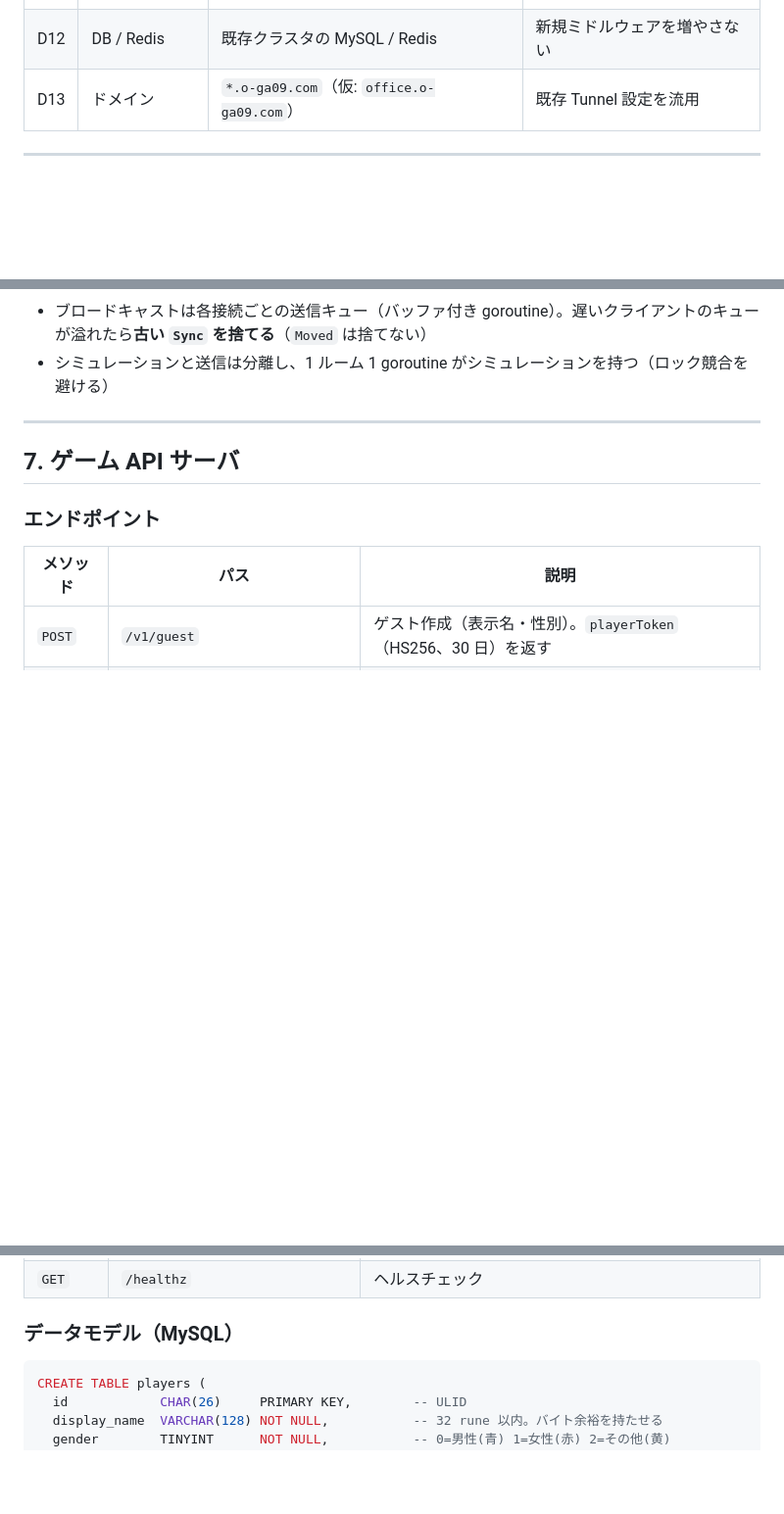
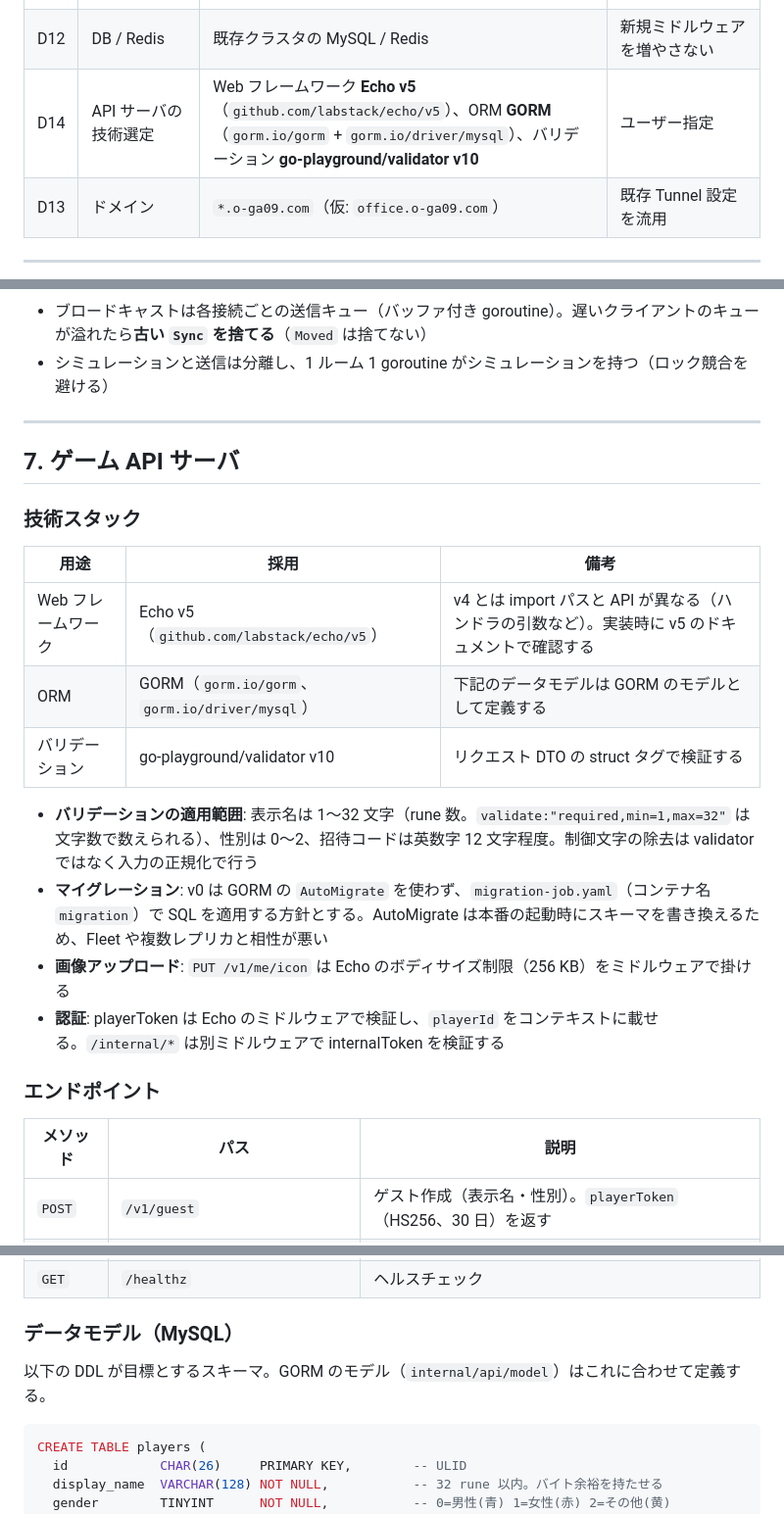
Before and after one commit to o-ga09/gopher-office, a Markdown page: docs/design.md, 3 parts joined by grey strips. Shown at 98% size. Drawn GitHub-style; blank space fills up the shorter version.

Commit message:
📝 APIサーバの技術スタック（Echo v5 / GORM / validator v10）を設計書に追加
Co-Authored-By: Claude Sonnet 5.5 <noreply@anthropic.com>

````diff
--- a/docs/design.md
+++ b/docs/design.md
@@ -67,6 +67,7 @@ ovice のような 2D バーチャルオフィスを、**Ebitengine（ブラウ
 | D10 | クレジット | **CC BY 3.0 の Gopher クレジットを画面中央に常時表示（Must）** | [§9.3](#93-gopher-クレジット表記must) |
 | D11 | 通話（LT 後） | 検証用に **P2P メッシュ（WebRTC 直結）＋自前シグナリング** | まず最小構成で検証。人数上限は割り切る |
 | D12 | DB / Redis | 既存クラスタの MySQL / Redis | 新規ミドルウェアを増やさない |
+| D14 | API サーバの技術選定 | Web フレームワーク **Echo v5**（`github.com/labstack/echo/v5`）、ORM **GORM**（`gorm.io/gorm` + `gorm.io/driver/mysql`）、バリデーション **go-playground/validator v10** | ユーザー指定 |
 | D13 | ドメイン | `*.o-ga09.com`（仮: `office.o-ga09.com`） | 既存 Tunnel 設定を流用 |
 
 ---
@@ -253,6 +254,19 @@ sequenceDiagram
 
 ## 7. ゲーム API サーバ
 
+### 技術スタック
+
+| 用途 | 採用 | 備考 |
+|---|---|---|
+| Web フレームワーク | Echo v5（`github.com/labstack/echo/v5`） | v4 とは import パスと API が異なる（ハンドラの引数など）。実装時に v5 のドキュメントで確認する |
+| ORM | GORM（`gorm.io/gorm`、`gorm.io/driver/mysql`） | 下記のデータモデルは GORM のモデルとして定義する |
+| バリデーション | go-playground/validator v10 | リクエスト DTO の struct タグで検証する |
+
+- **バリデーションの適用範囲**: 表示名は 1〜32 文字（rune 数。`validate:"required,min=1,max=32"` は文字数で数えられる）、性別は 0〜2、招待コードは英数字 12 文字程度。制御文字の除去は validator ではなく入力の正規化で行う
+- **マイグレーション**: v0 は GORM の `AutoMigrate` を使わず、`migration-job.yaml`（コンテナ名 `migration`）で SQL を適用する方針とする。AutoMigrate は本番の起動時にスキーマを書き換えるため、Fleet や複数レプリカと相性が悪い
+- **画像アップロード**: `PUT /v1/me/icon` は Echo のボディサイズ制限（256 KB）をミドルウェアで掛ける
+- **認証**: playerToken は Echo のミドルウェアで検証し、`playerId` をコンテキストに載せる。`/internal/*` は別ミドルウェアで internalToken を検証する
+
 ### エンドポイント
 
 | メソッド | パス | 説明 |
@@ -269,6 +283,8 @@ sequenceDiagram
 | `GET` | `/healthz` | ヘルスチェック |
 
 ### データモデル（MySQL）
+
+以下の DDL が目標とするスキーマ。GORM のモデル（`internal/api/model`）はこれに合わせて定義する。
 
 ```sql
 CREATE TABLE players (
````
